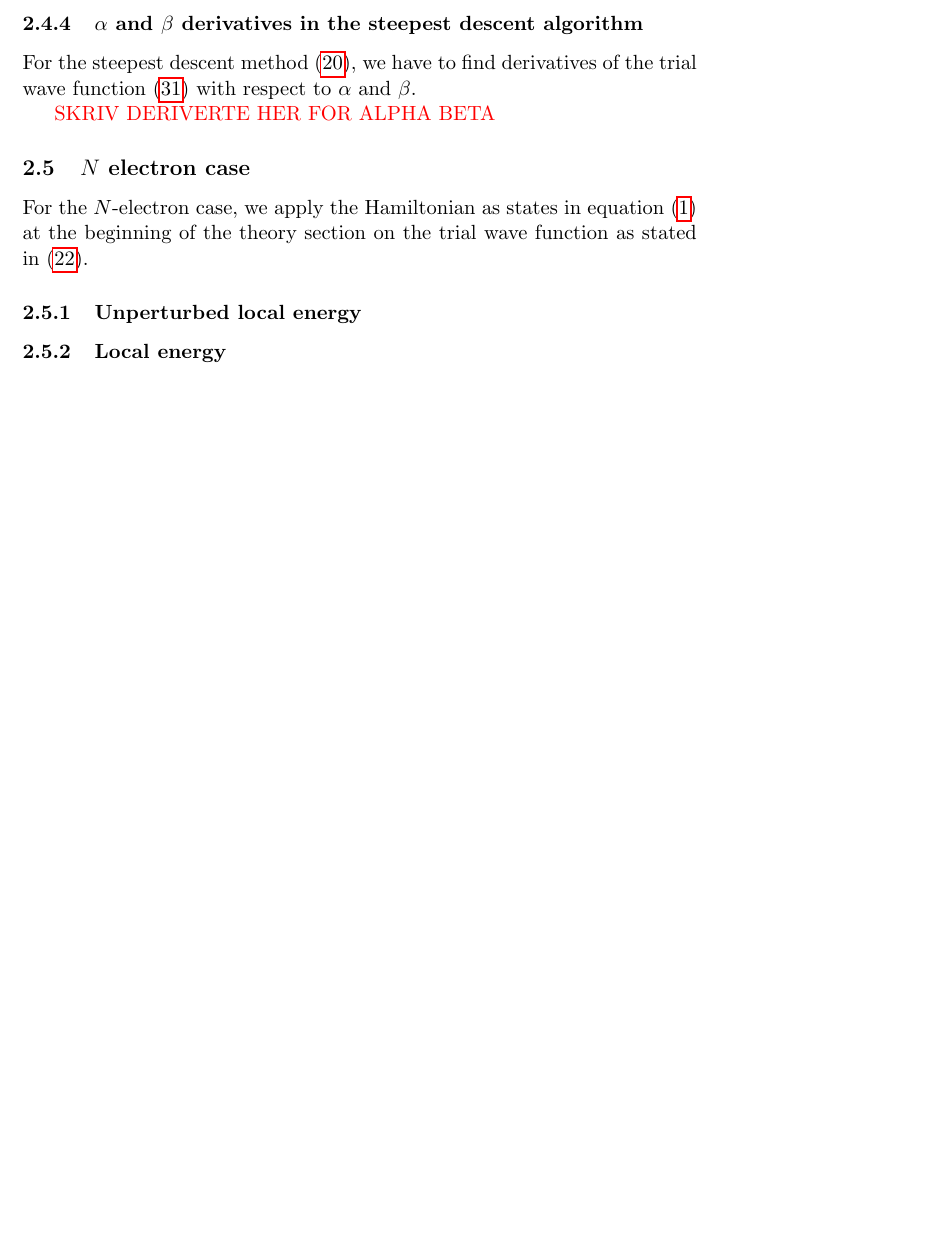
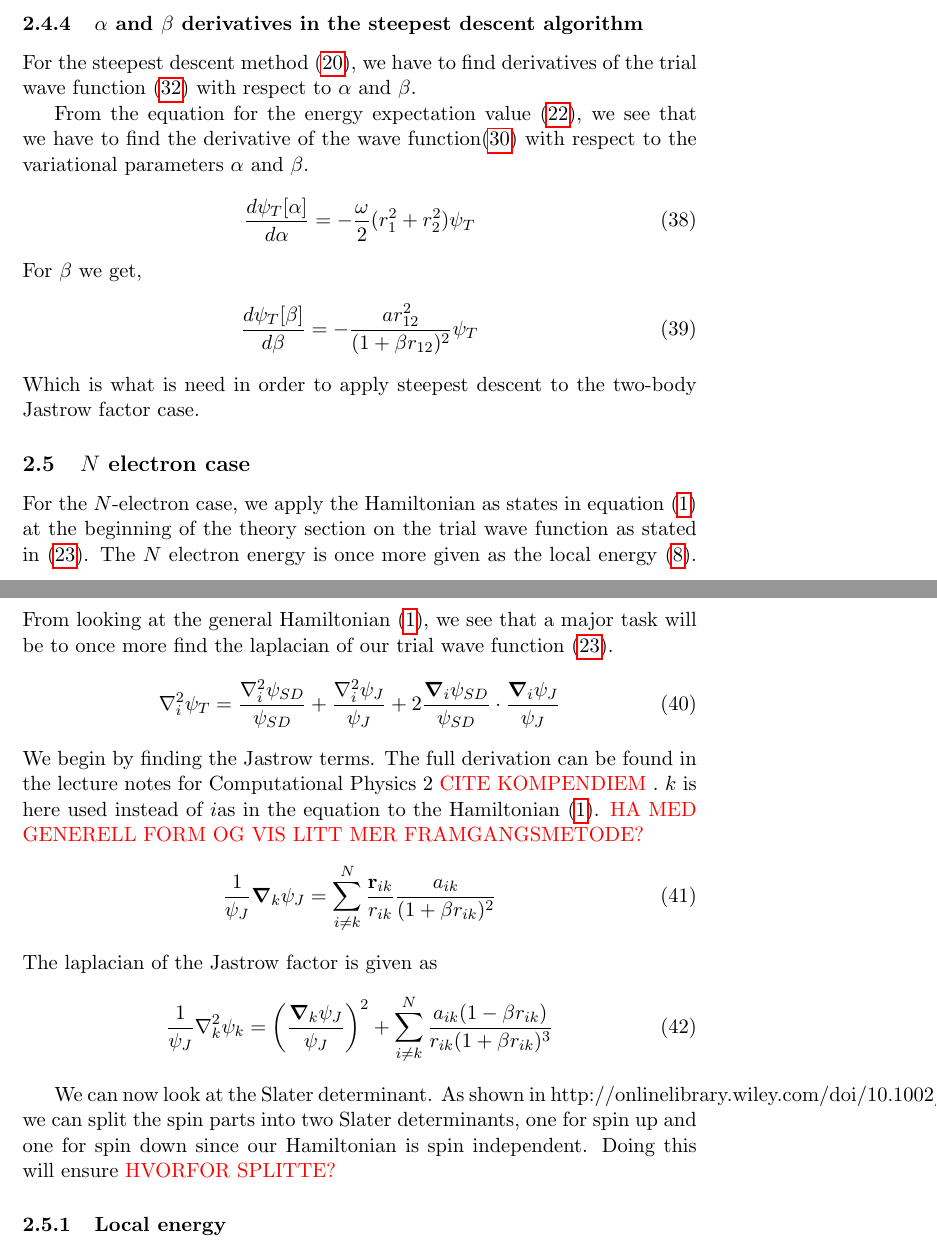
Before and after one commit to hmvege/FYS4411-Project-2, a LaTeX paper (doc/rapport2.tex): part of page 16 of 17 before the commit and two parts of pages 16 and 17 of 18 after it, the two joined at a grey line, cut so that both start at the same text, the shorter picture padded with empty space. Compiled offline with pdfLaTeX.

Commit message:
Soon finised with theory

```diff
--- a/doc/rapport2.tex
+++ b/doc/rapport2.tex
@@ -13,7 +13,7 @@
 \usepackage{hyperref}
 \usepackage{relsize}
 % \usepackage{xspace}
-
+\usepackage{bm}
 \usepackage{tabularx}
 
 \usepackage{algorithm}
@@ -24,7 +24,7 @@
 % \overfullrule=2cm
 
 \newcommand{\husk}[1]{\color{red} #1 \color{black}}
-\newcommand{\expect}[1]{\langle{#1}\rangle}
+\newcommand{\expect}[1]{\left\langle{#1}\right\rangle}
 \newcommand{\bra}[1]{\langle{#1}|}
 \newcommand{\ket}[1]{|{#1}\rangle}
 \newcommand{\rn}{\mathbf{r}^\text{new}}
@@ -473,16 +478,40 @@ We also have to find the quantum force given by equation \eqref{eq:quantum-force
 For $r_2$ do we get a minus in front of the last term.
 
 \subsubsection{\texorpdfstring{$\alpha$}{a} and \texorpdfstring{$\beta$}{b} derivatives in the steepest descent algorithm}
-For the steepest descent method \eqref{eq:steepest-descent}, we have to find derivatives of the trial wave function  \eqref{eq:trail-WF-2-electron-jastrow} with respect to $\alpha$ and $\beta$.
+For the steepest descent method \eqref{eq:steepest-descent}, we have to find derivatives of the trial wave function \eqref{eq:trail-WF-2-electron-jastrow} with respect to $\alpha$ and $\beta$.
 
-\husk{SKRIV DERIVERTE HER FOR ALPHA BETA}
-
-
+From the equation for the energy expectation value \eqref{eq:local-energy-variational-derivative}, we see that we have to find the derivative of the wave function\eqref{eq:two-body-wf} with respect to the variational parameters $\alpha$ and $\beta$.
+\begin{align}
+	\frac{d\psi_T[\alpha]}{d\alpha} = -\frac{\omega}{2}(r_1^2 + r_2^2)\psi_T
+	\label{eq:2body-alpha-derivative}
+\end{align}
+For $\beta$ we get,
+\begin{align}
+	\frac{d\psi_T[\beta]}{d\beta} = -\frac{a r_{12}^2}{(1+\beta r_{12})^2}\psi_T
+	\label{eq:2body-beta-derivative}
+\end{align}
+Which is what is need in order to apply steepest descent to the two-body Jastrow factor case.
 
 \subsection{\texorpdfstring{$N$}{N} electron case}
 For the $N$-electron case, we apply the Hamiltonian as states in equation \eqref{eq:hamiltonian} at the beginning of the theory section on the trial wave function as stated in \eqref{eq:WF_trial}.
+The $N$ electron energy is once more given as the local energy \eqref{eq:local-energy}. From looking at the general Hamiltonian \eqref{eq:hamiltonian}, we see that a major task will be to once more find the laplacian of our trial wave function \eqref{eq:WF_trial}.
+\begin{align}
+	\nabla_i^2\psi_T = \frac{\nabla^2_i\psi_{SD}}{\psi_{SD}} + \frac{\nabla^2_i\psi_J}{\psi_J} + 2\frac{\bm{\nabla}_i\psi_{SD}}{\psi_{SD}}\cdot\frac{\bm{\nabla}_i\psi_{J}}{\psi_J}
+	\label{eq:laplacian-n-electron}
+\end{align}
+We begin by finding the Jastrow terms. The full derivation can be found in the lecture notes for Computational Physics 2 \husk{CITE KOMPENDIEM}. $k$ is here used instead of $i$as in the equation to the Hamiltonian \eqref{eq:hamiltonian}. \husk{HA MED GENERELL FORM OG VIS LITT MER FRAMGANGSMETODE?}
+\begin{align}
+	\frac{1}{\psi_J}\bm{\nabla}_k\psi_J = \sum_{i\neq k}^N \frac{\mathbf{r}_{ik}}{r_{ik}}\frac{a_{ik}}{(1+\beta r_{ik})^2}
+	\label{eq:n-body-jastrow-grad}
+\end{align}
+The laplacian of the Jastrow factor is given as
+\begin{align}
+	\frac{1}{\psi_J}\nabla_k^2 \psi_k = \left( \frac{\bm{\nabla}_k \psi_J}{\psi_J} \right)^2 + \sum_{i\neq k}^N \frac{a_{ik}(1-\beta r_{ik})}{r_{ik}(1+\beta r_{ik})^3}
+	\label{eq:n-body-jastrow-lap}
+\end{align}
 
-\subsubsection{Unperturbed local energy}
+We can now look at the Slater determinant. As shown in http://onlinelibrary.wiley.com/doi/10.1002/qua.560200508/abstract, we can split the spin parts into two Slater determinants, one for spin up and one for spin down since our Hamiltonian is spin independent. Doing this will ensure \husk{HVORFOR SPLITTE?}
+
 
 \subsubsection{Local energy}
 
```
Also changed, not shown: doc/rapport2.pdf, doc/rapport2.tex (13 more changed lines).
